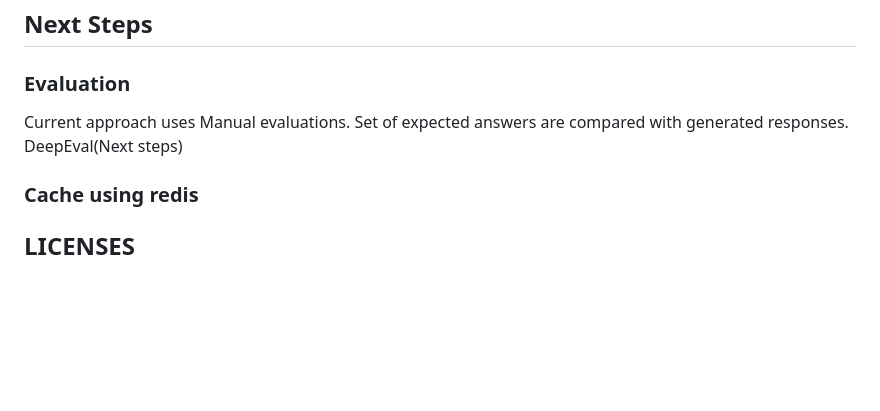
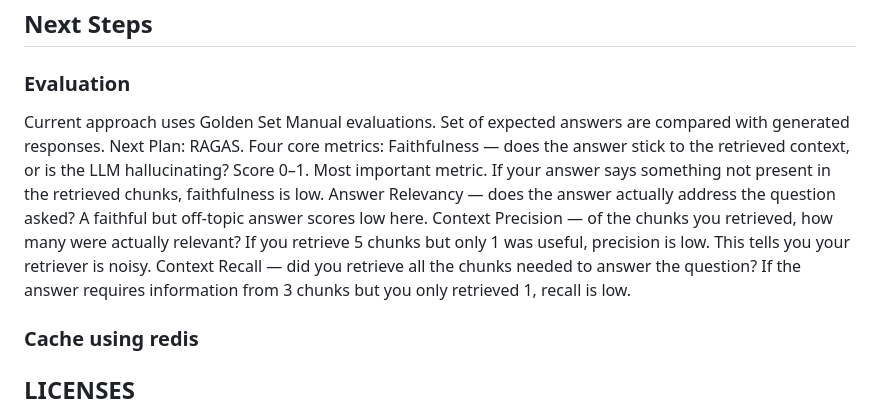
Before and after one commit to vivupadi/chatbot, a Markdown page: README.md, the part around the change. GitHub-like rendering; blank space fills up the shorter version.

Commit message:
Revise evaluation method and add RAGAS metrics
Updated evaluation approach to include Golden Set Manual evaluations and introduced RAGAS metrics for assessing answer quality.

```diff
--- a/README.md
+++ b/README.md
@@ -123,8 +123,13 @@ Grafana - For Dashboard & Visualization
 ## Next Steps
 ### Evaluation
 
-Current approach uses Manual evaluations. Set of expected answers are compared with generated responses.
-DeepEval(Next steps)
+Current approach uses Golden Set Manual evaluations. Set of expected answers are compared with generated responses.
+Next Plan:
+RAGAS. Four core metrics:
+Faithfulness — does the answer stick to the retrieved context, or is the LLM hallucinating? Score 0–1. Most important metric. If your answer says something not present in the retrieved chunks, faithfulness is low.
+Answer Relevancy — does the answer actually address the question asked? A faithful but off-topic answer scores low here.
+Context Precision — of the chunks you retrieved, how many were actually relevant? If you retrieve 5 chunks but only 1 was useful, precision is low. This tells you your retriever is noisy.
+Context Recall — did you retrieve all the chunks needed to answer the question? If the answer requires information from 3 chunks but you only retrieved 1, recall is low.
 
 ### Cache using redis
 
```
